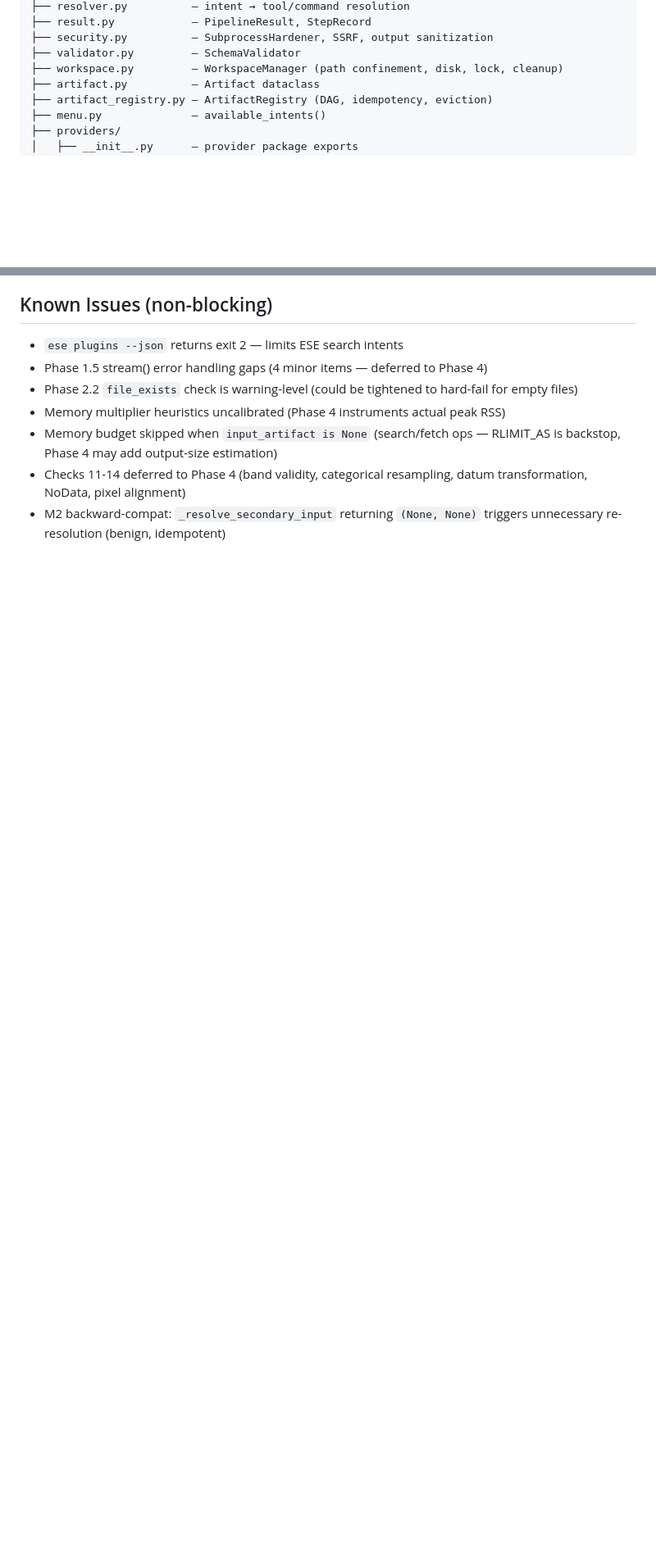
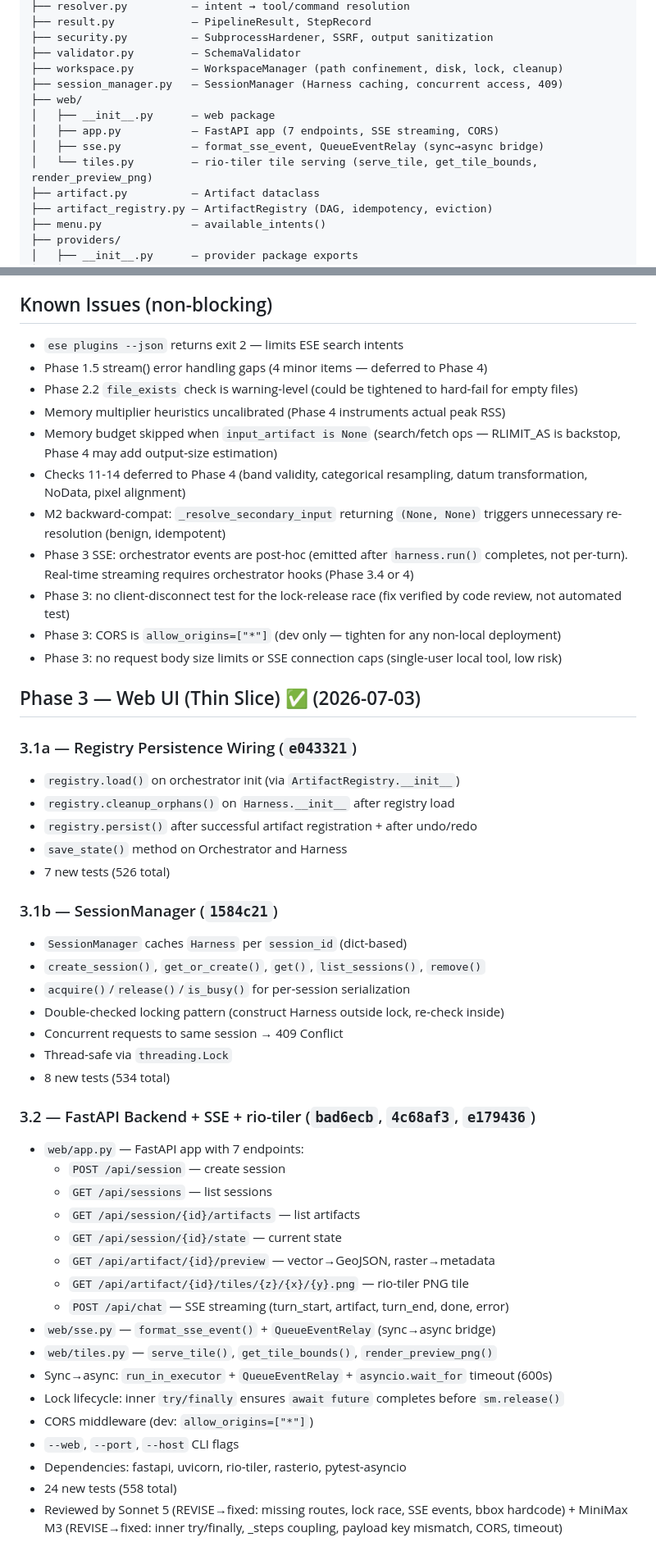
Before and after one commit to mapping-mat/ecospheric-spatial-harness, a Markdown page: DEVELOPMENT.md, 2 parts joined by grey strips. Shown at 82% size. Rendered like a GitHub page; blank space fills up the shorter version.

Commit message:
docs: update DEVELOPMENT.md with Phase 3 thin slice (3.1a-3.3 complete)

```diff
--- a/DEVELOPMENT.md
+++ b/DEVELOPMENT.md
@@ -49,6 +53,12 @@ ecospheric_harness/
 ├── security.py          — SubprocessHardener, SSRF, output sanitization
 ├── validator.py         — SchemaValidator
 ├── workspace.py         — WorkspaceManager (path confinement, disk, lock, cleanup)
+├── session_manager.py   — SessionManager (Harness caching, concurrent access, 409)
+├── web/
+│   ├── __init__.py      — web package
+│   ├── app.py           — FastAPI app (7 endpoints, SSE streaming, CORS)
+│   ├── sse.py           — format_sse_event, QueueEventRelay (sync→async bridge)
+│   └── tiles.py         — rio-tiler tile serving (serve_tile, get_tile_bounds, render_preview_png)
 ├── artifact.py          — Artifact dataclass
 ├── artifact_registry.py — ArtifactRegistry (DAG, idempotency, eviction)
 ├── menu.py              — available_intents()
@@ -152,3 +162,45 @@ Band validity, categorical resampling guard, datum transformation, NoData awaren
 - Memory budget skipped when `input_artifact is None` (search/fetch ops — RLIMIT_AS is backstop, Phase 4 may add output-size estimation)
 - Checks 11-14 deferred to Phase 4 (band validity, categorical resampling, datum transformation, NoData, pixel alignment)
 - M2 backward-compat: `_resolve_secondary_input` returning `(None, None)` triggers unnecessary re-resolution (benign, idempotent)
+- Phase 3 SSE: orchestrator events are post-hoc (emitted after `harness.run()` completes, not per-turn). Real-time streaming requires orchestrator hooks (Phase 3.4 or 4)
+- Phase 3: no client-disconnect test for the lock-release race (fix verified by code review, not automated test)
+- Phase 3: CORS is `allow_origins=["*"]` (dev only — tighten for any non-local deployment)
+- Phase 3: no request body size limits or SSE connection caps (single-user local tool, low risk)
+
+## Phase 3 — Web UI (Thin Slice) ✅ (2026-07-03)
+
+### 3.1a — Registry Persistence Wiring (`e043321`)
+- `registry.load()` on orchestrator init (via `ArtifactRegistry.__init__`)
+- `registry.cleanup_orphans()` on `Harness.__init__` after registry load
+- `registry.persist()` after successful artifact registration + after undo/redo
+- `save_state()` method on Orchestrator and Harness
+- 7 new tests (526 total)
+
+### 3.1b — SessionManager (`1584c21`)
+- `SessionManager` caches `Harness` per `session_id` (dict-based)
+- `create_session()`, `get_or_create()`, `get()`, `list_sessions()`, `remove()`
+- `acquire()`/`release()`/`is_busy()` for per-session serialization
+- Double-checked locking pattern (construct Harness outside lock, re-check inside)
+- Concurrent requests to same session → 409 Conflict
+- Thread-safe via `threading.Lock`
+- 8 new tests (534 total)
+
+### 3.2 — FastAPI Backend + SSE + rio-tiler (`bad6ecb`, `4c68af3`, `e179436`)
+- `web/app.py` — FastAPI app with 7 endpoints:
+  - `POST /api/session` — create session
+  - `GET /api/sessions` — list sessions
+  - `GET /api/session/{id}/artifacts` — list artifacts
+  - `GET /api/session/{id}/state` — current state
+  - `GET /api/artifact/{id}/preview` — vector→GeoJSON, raster→metadata
+  - `GET /api/artifact/{id}/tiles/{z}/{x}/{y}.png` — rio-tiler PNG tile
+  - `POST /api/chat` — SSE streaming (turn_start, artifact, turn_end, done, error)
+- `web/sse.py` — `format_sse_event()` + `QueueEventRelay` (sync→async bridge)
+- `web/tiles.py` — `serve_tile()`, `get_tile_bounds()`, `render_preview_png()`
+- Sync→async: `run_in_executor` + `QueueEventRelay` + `asyncio.wait_for` timeout (600s)
+- Lock lifecycle: inner `try/finally` ensures `await future` completes before `sm.release()`
+- CORS middleware (dev: `allow_origins=["*"]`)
+- `--web`, `--port`, `--host` CLI flags
+- Dependencies: fastapi, uvicorn, rio-tiler, rasterio, pytest-asyncio
+- 24 new tests (558 total)
+- Reviewed by Sonnet 5 (REVISE→fixed: missing routes, lock race, SSE events, bbox hardcode) + MiniMax M3 (REVISE→fixed: inner try/finally, _steps coupling, payload key mismatch, CORS, timeout)
+
```
Also changed, not shown: other parts of DEVELOPMENT.md (+29 -4 lines).
